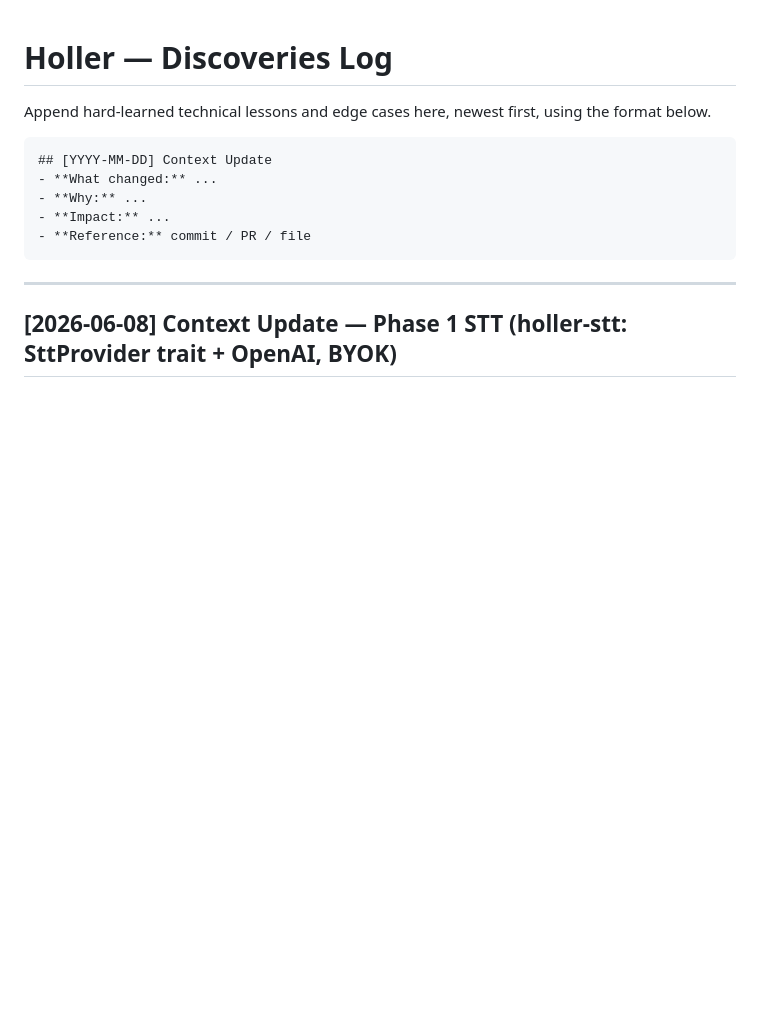
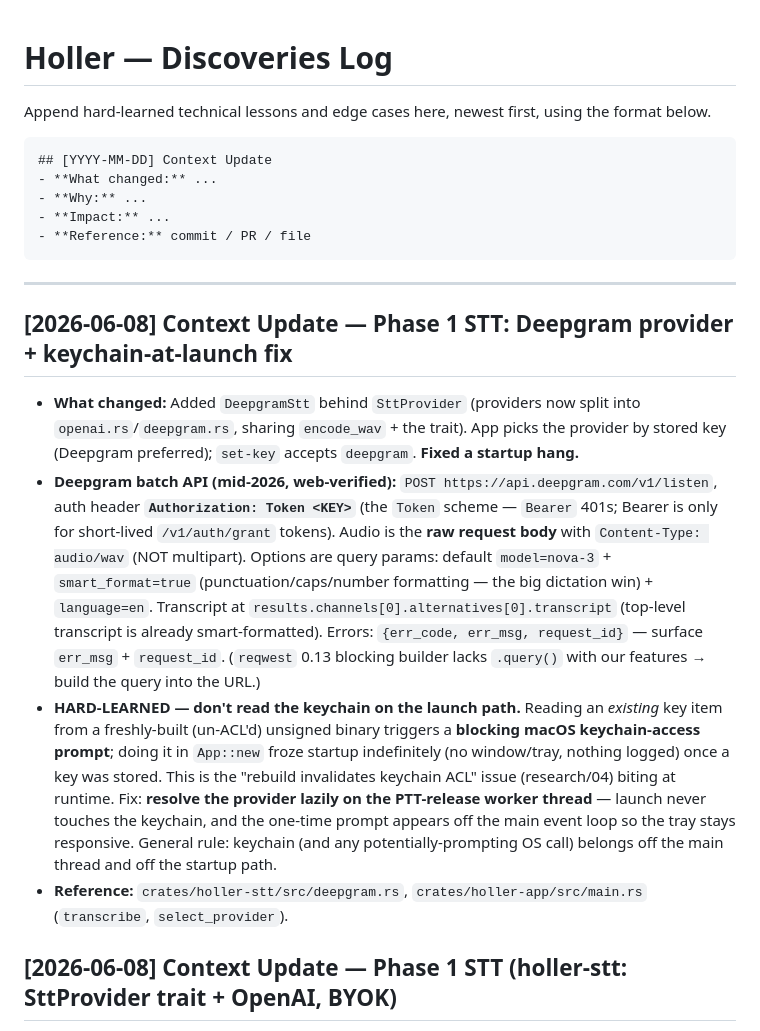
Before and after one commit to joeVenner/holler, a Markdown page: docs/DISCOVERIES.md, the part around the change. GitHub-like rendering; blank space fills up the shorter version.

````diff
--- a/docs/DISCOVERIES.md
+++ b/docs/DISCOVERIES.md
@@ -11,6 +11,12 @@ Append hard-learned technical lessons and edge cases here, newest first, using t
 ```
 
 ---
+
+## [2026-06-08] Context Update — Phase 1 STT: Deepgram provider + keychain-at-launch fix
+- **What changed:** Added `DeepgramStt` behind `SttProvider` (providers now split into `openai.rs`/`deepgram.rs`, sharing `encode_wav` + the trait). App picks the provider by stored key (Deepgram preferred); `set-key` accepts `deepgram`. **Fixed a startup hang.**
+- **Deepgram batch API (mid-2026, web-verified):** `POST https://api.deepgram.com/v1/listen`, auth header **`Authorization: Token <KEY>`** (the `Token` scheme — `Bearer` 401s; Bearer is only for short-lived `/v1/auth/grant` tokens). Audio is the **raw request body** with `Content-Type: audio/wav` (NOT multipart). Options are query params: default `model=nova-3` + `smart_format=true` (punctuation/caps/number formatting — the big dictation win) + `language=en`. Transcript at `results.channels[0].alternatives[0].transcript` (top-level transcript is already smart-formatted). Errors: `{err_code, err_msg, request_id}` — surface `err_msg` + `request_id`. (`reqwest` 0.13 blocking builder lacks `.query()` with our features → build the query into the URL.)
+- **HARD-LEARNED — don't read the keychain on the launch path.** Reading an *existing* key item from a freshly-built (un-ACL'd) unsigned binary triggers a **blocking macOS keychain-access prompt**; doing it in `App::new` froze startup indefinitely (no window/tray, nothing logged) once a key was stored. This is the "rebuild invalidates keychain ACL" issue (research/04) biting at runtime. Fix: **resolve the provider lazily on the PTT-release worker thread** — launch never touches the keychain, and the one-time prompt appears off the main event loop so the tray stays responsive. General rule: keychain (and any potentially-prompting OS call) belongs off the main thread and off the startup path.
+- **Reference:** `crates/holler-stt/src/deepgram.rs`, `crates/holler-app/src/main.rs` (`transcribe`, `select_provider`).
 
 ## [2026-06-08] Context Update — Phase 1 STT (holler-stt: SttProvider trait + OpenAI, BYOK)
 - **What changed:** New `holler-stt` crate: provider-agnostic `SttProvider` trait + `OpenAiStt` (cloud, BYOK). PTT UP now transcribes the captured clip and logs the text. API keys live in the OS keychain (`holler set-key openai <KEY>`). **Phasing change:** cloud STT was slated for Phase 2; pulled into Phase 1 per Yassir ("let the user pick the model; download local OR use API keys, incl. Deepgram"). Local Whisper + Deepgram slot behind the same trait next.
````
Also changed, not shown: CLAUDE.md (+3 -3 lines).
